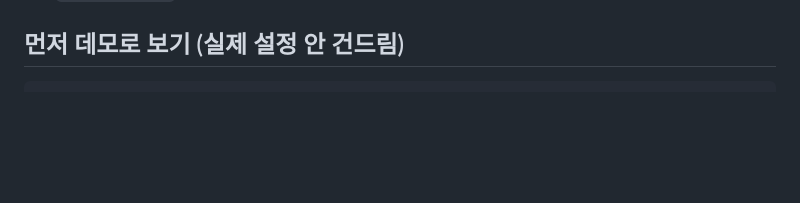
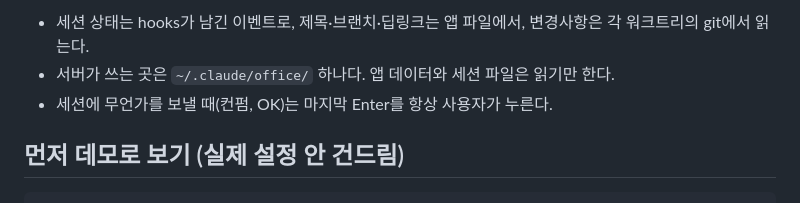
Before and after one commit to claire-lemon/claude-office, a Markdown page: README.md, the part around one of its changes. GitHub-like rendering; blank space fills up the shorter version.

```diff
--- a/README.md
+++ b/README.md
@@ -12,3 +47,6 @@
+- 세션 상태는 hooks가 남긴 이벤트로, 제목·브랜치·딥링크는 앱 파일에서, 변경사항은 각 워크트리의 git에서 읽는다.
+- 서버가 쓰는 곳은 `~/.claude/office/` 하나다. 앱 데이터와 세션 파일은 읽기만 한다.
+- 세션에 무언가를 보낼 때(컨펌, OK)는 마지막 Enter를 항상 사용자가 누른다.
 
 ## 먼저 데모로 보기 (실제 설정 안 건드림)
 
```
Also changed, not shown: other parts of README.md (+35 -0 lines), README.en.md (+38 -0 lines).
